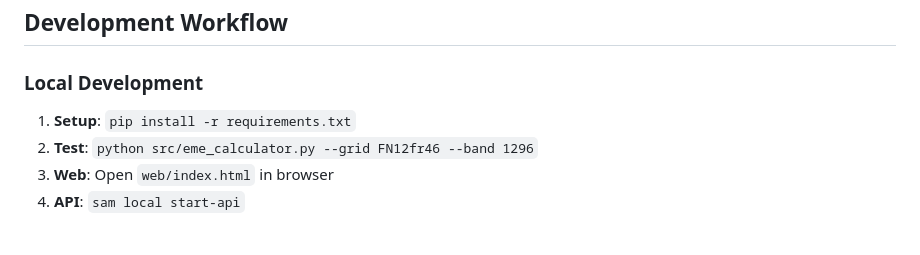
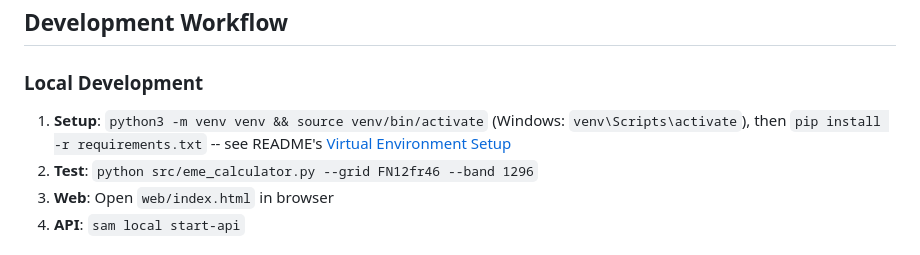
Before and after one commit to rusk2ua/eme-calculator-project, a Markdown page: PROJECT_STRUCTURE.md, the part around the change. GitHub-like rendering.

```diff
--- a/PROJECT_STRUCTURE.md
+++ b/PROJECT_STRUCTURE.md
@@ -128,7 +128,7 @@ eme-dish-calculator/
 ## Development Workflow
 
 ### Local Development
-1. **Setup**: `pip install -r requirements.txt`
+1. **Setup**: `python3 -m venv venv && source venv/bin/activate` (Windows: `venv\Scripts\activate`), then `pip install -r requirements.txt` -- see README's [Virtual Environment Setup](README.md#virtual-environment-setup)
 2. **Test**: `python src/eme_calculator.py --grid FN12fr46 --band 1296`
 3. **Web**: Open `web/index.html` in browser
 4. **API**: `sam local start-api`
```
Also changed, not shown: DEPLOYMENT.md (+11 -1 lines), README.md (+34 -5 lines).
